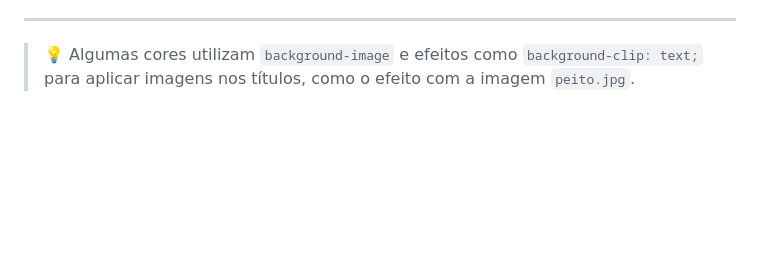
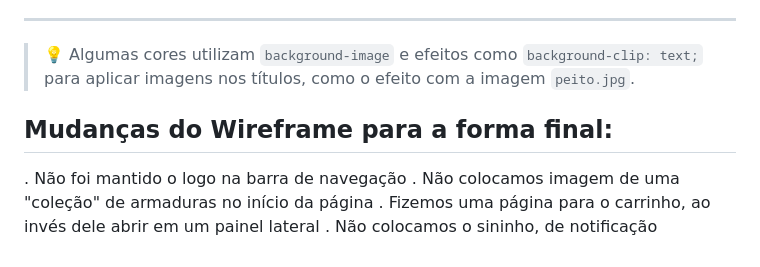
Before and after one commit to LuizFelipe-TINF/starkArmor, a Markdown page: README.md, the part around the change. Rendered like a GitHub page; blank space fills up the shorter version.

```diff
--- a/README.md
+++ b/README.md
@@ -24,3 +24,10 @@ Tony é um cliente que não tem restrições com relação ao seu custo: “cobr
 ---
 
 > 💡 Algumas cores utilizam `background-image` e efeitos como `background-clip: text;` para aplicar imagens nos títulos, como o efeito com a imagem `peito.jpg`.
+
+## Mudanças do Wireframe para a forma final:
+
+. Não foi mantido o logo na barra de navegação
+. Não colocamos imagem de uma "coleção" de armaduras no início da página
+. Fizemos uma página para o carrinho, ao invés dele abrir em um painel lateral
+. Não colocamos o sininho, de notificação
```
